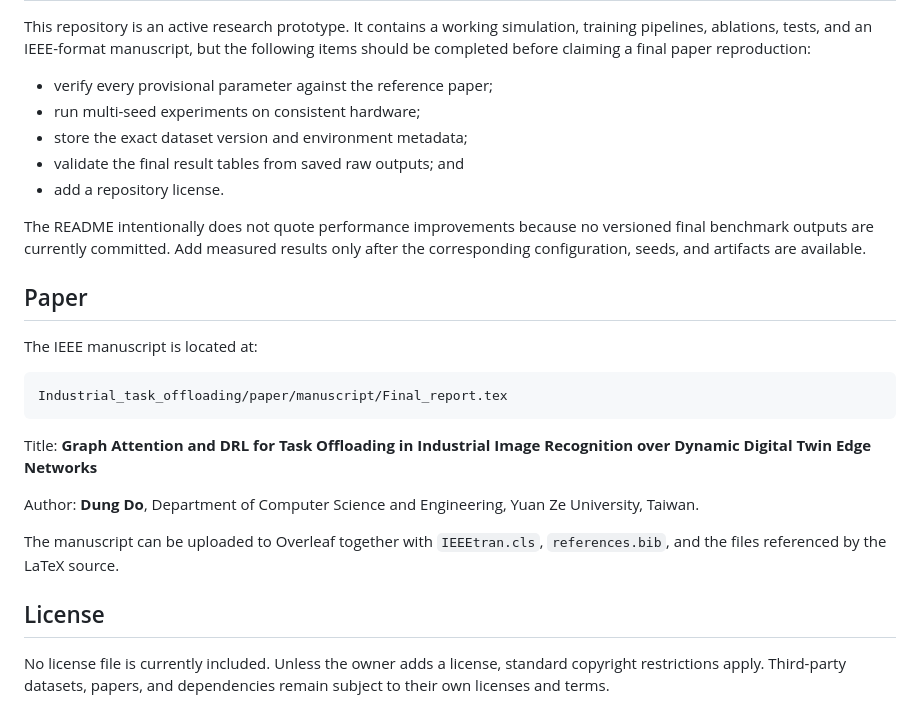
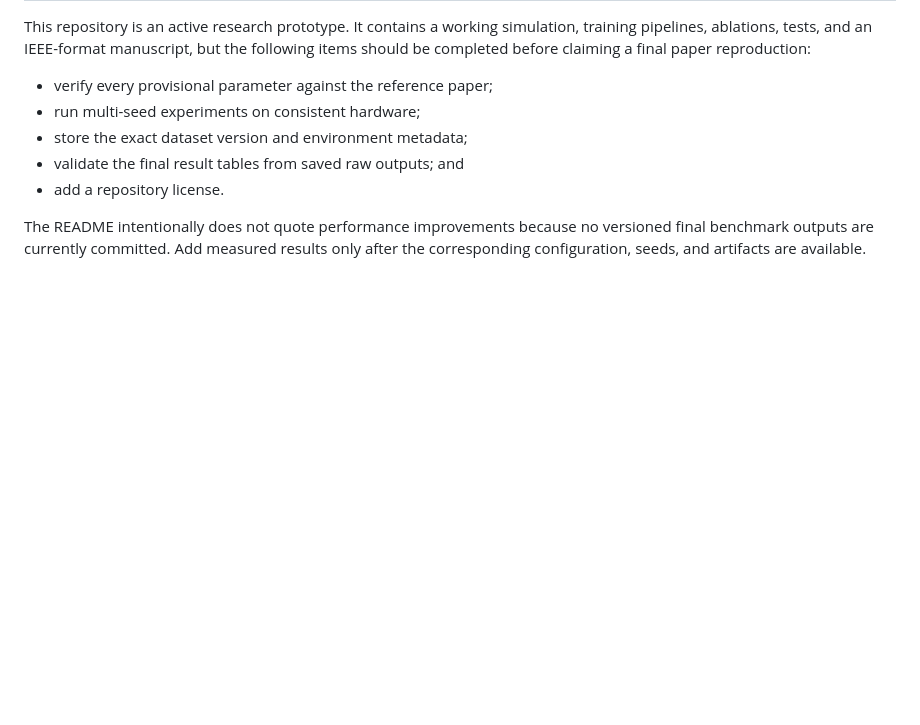
Before and after one commit to ngocdung211/e-ATN-MADDPG-project, a Markdown page: README.md, the part around the change. Rendered like a GitHub page; blank space fills up the shorter version.

````diff
--- a/README.md
+++ b/README.md
@@ -331,26 +331,3 @@ reproduction:
 The README intentionally does not quote performance improvements because no
 versioned final benchmark outputs are currently committed. Add measured results
 only after the corresponding configuration, seeds, and artifacts are available.
-
-## Paper
-
-The IEEE manuscript is located at:
-
-```text
-Industrial_task_offloading/paper/manuscript/Final_report.tex
-```
-
-Title: **Graph Attention and DRL for Task Offloading in Industrial Image
-Recognition over Dynamic Digital Twin Edge Networks**
-
-Author: **Dung Do**, Department of Computer Science and Engineering, Yuan Ze
-University, Taiwan.
-
-The manuscript can be uploaded to Overleaf together with `IEEEtran.cls`,
-`references.bib`, and the files referenced by the LaTeX source.
-
-## License
-
-No license file is currently included. Unless the owner adds a license, standard
-copyright restrictions apply. Third-party datasets, papers, and dependencies
-remain subject to their own licenses and terms.
````
